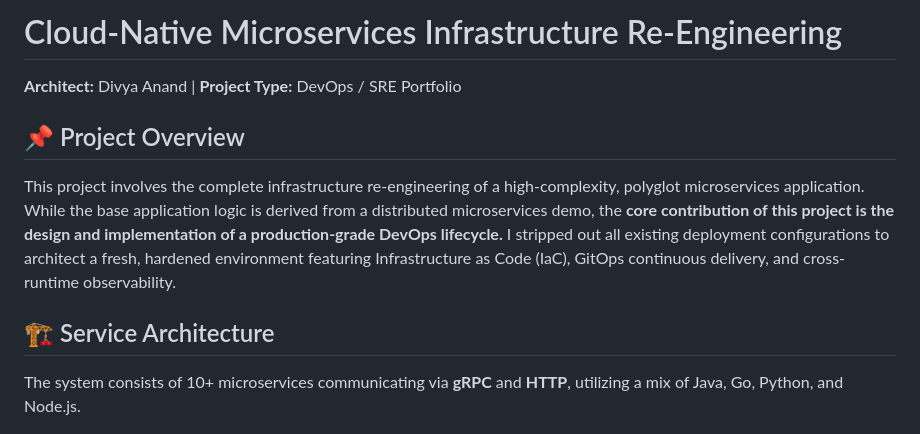
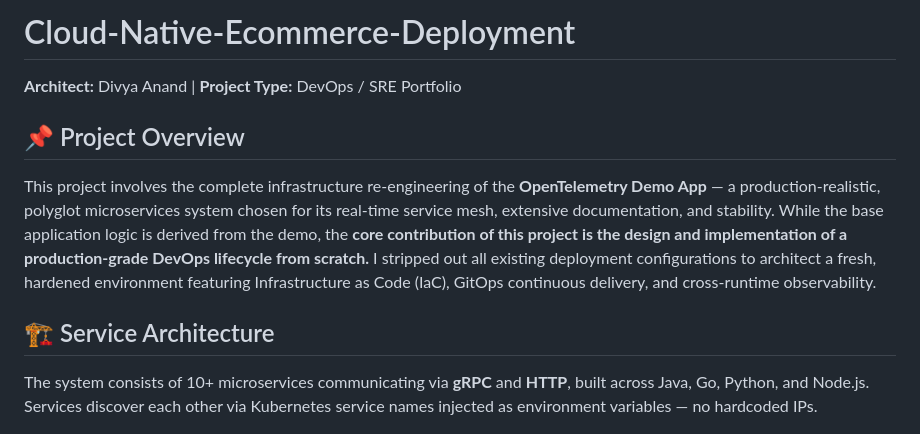
Before and after one commit to Divue/cloud-native-ecommerce-deployment, a Markdown page: README.md, the part around one of its changes. Rendered like a GitHub page.

```diff
--- a/README.md
+++ b/README.md
@@ -1,11 +1,13 @@
-# Cloud-Native Microservices Infrastructure Re-Engineering
+# Cloud-Native-Ecommerce-Deployment
 **Architect:** Divya Anand | **Project Type:** DevOps / SRE Portfolio
 
 ## 📌 Project Overview
-This project involves the complete infrastructure re-engineering of a high-complexity, polyglot microservices application. While the base application logic is derived from a distributed microservices demo, the **core contribution of this project is the design and implementation of a production-grade DevOps lifecycle.** I stripped out all existing deployment configurations to architect a fresh, hardened environment featuring Infrastructure as Code (IaC), GitOps continuous delivery, and cross-runtime observability.
+
+This project involves the complete infrastructure re-engineering of the **OpenTelemetry Demo App** — a production-realistic, polyglot microservices system chosen for its real-time service mesh, extensive documentation, and stability. While the base application logic is derived from the demo, the **core contribution of this project is the design and implementation of a production-grade DevOps lifecycle from scratch.** I stripped out all existing deployment configurations to architect a fresh, hardened environment featuring Infrastructure as Code (IaC), GitOps continuous delivery, and cross-runtime observability.
 
 ## 🏗 Service Architecture
-The system consists of 10+ microservices communicating via **gRPC** and **HTTP**, utilizing a mix of Java, Go, Python, and Node.js.
+
+The system consists of 10+ microservices communicating via **gRPC** and **HTTP**, built across Java, Go, Python, and Node.js. Services discover each other via Kubernetes service names injected as environment variables — no hardcoded IPs.
 
 ![Service Architecture Diagram](docs/Architecture.png)
 
```
Also changed, not shown: other parts of README.md (+33 -23 lines).
